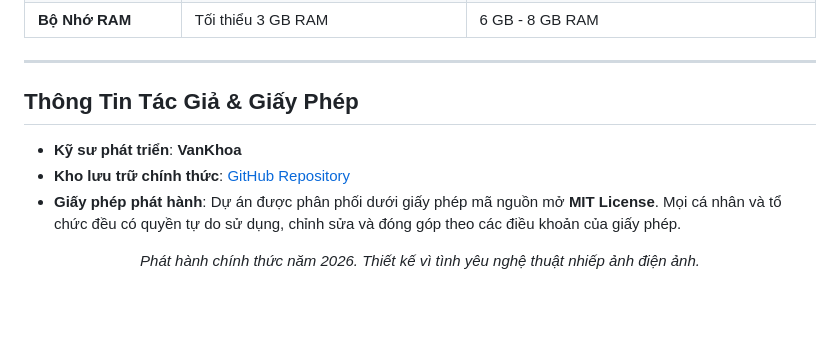
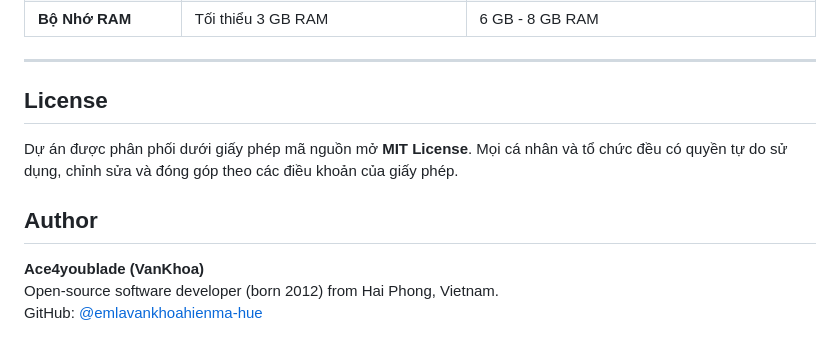
Before and after one commit to emlavankhoahienma-hue/ai-smart-framing-camera, a Markdown page: README.md, the part around the change. Drawn GitHub-style; blank space fills up the shorter version.

Commit message:
docs: sync author profile to Ace4youblade (VanKhoa) [skip ci]

```diff
--- a/README.md
+++ b/README.md
@@ -310,14 +310,10 @@ AISmartFramingCamera/
 
 ---
 
-## Thông Tin Tác Giả & Giấy Phép
+## License
+Dự án được phân phối dưới giấy phép mã nguồn mở **MIT License**. Mọi cá nhân và tổ chức đều có quyền tự do sử dụng, chỉnh sửa và đóng góp theo các điều khoản của giấy phép.
 
-* **Kỹ sư phát triển**: **VanKhoa**
-* **Kho lưu trữ chính thức**: [GitHub Repository](https://github.com/emlavankhoahienma-hue/ai-smart-framing-camera)
-* **Giấy phép phát hành**: Dự án được phân phối dưới giấy phép mã nguồn mở **MIT License**. Mọi cá nhân và tổ chức đều có quyền tự do sử dụng, chỉnh sửa và đóng góp theo các điều khoản của giấy phép.
-
-<div align="center">
-
-*Phát hành chính thức năm 2026. Thiết kế vì tình yêu nghệ thuật nhiếp ảnh điện ảnh.*
-
-</div>
+## Author
+**Ace4youblade (VanKhoa)**
+Open-source software developer (born 2012) from Hai Phong, Vietnam.
+GitHub: [@emlavankhoahienma-hue](https://github.com/emlavankhoahienma-hue)
```
